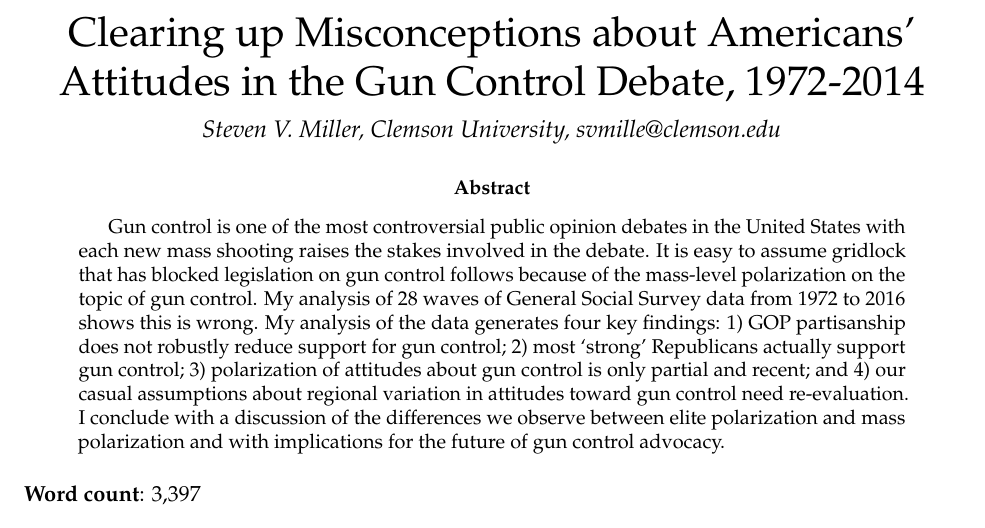
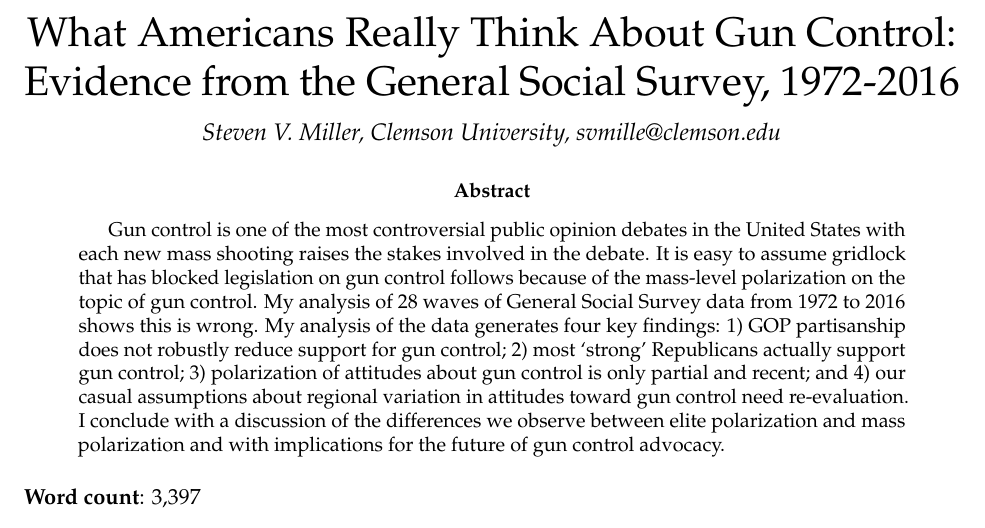
Before and after one commit to svmiller/gss-guns-manuscript, an R Markdown document (abstract/gss-guns-abstract.Rmd): part of the page, cut at the place of the change. The pictures show the output file abstract/gss-guns-abstract.pdf that the author committed with the source.

Commit message:
forgot that I retitled the manuscript. Ooopsie.

```diff
--- a/abstract/gss-guns-abstract.Rmd
+++ b/abstract/gss-guns-abstract.Rmd
@@ -1,5 +1,5 @@
 ---
-title: "Clearing up Misconceptions about Americans' Attitudes in the Gun Control Debate, 1972-2014"
+title: "What Americans Really Think About Gun Control: Evidence from the General Social Survey, 1972-2016"
 author: |
   | Steven V. Miller, Clemson University, svmille@clemson.edu
 abstract: "Gun control is one of the most controversial public opinion debates in the United States with each new mass shooting raises the stakes involved in the debate. It is easy to assume gridlock that has blocked legislation on gun control follows because of the mass-level polarization on the topic of gun control. My analysis of 28 waves of General Social Survey data from 1972 to 2016 shows this is wrong. My analysis of the data generates four key findings: 1) GOP partisanship does not robustly reduce support for gun control; 2) most 'strong' Republicans actually support gun control; 3) polarization of attitudes about gun control is only partial and recent; and 4) our casual assumptions about regional variation in attitudes toward gun control need re-evaluation. I conclude with a discussion of the differences we observe between elite polarization and mass polarization and with implications for the future of gun control advocacy."
```
Also changed, not shown: abstract/gss-guns-abstract.pdf, abstract/gss-guns-abstract.tex.
